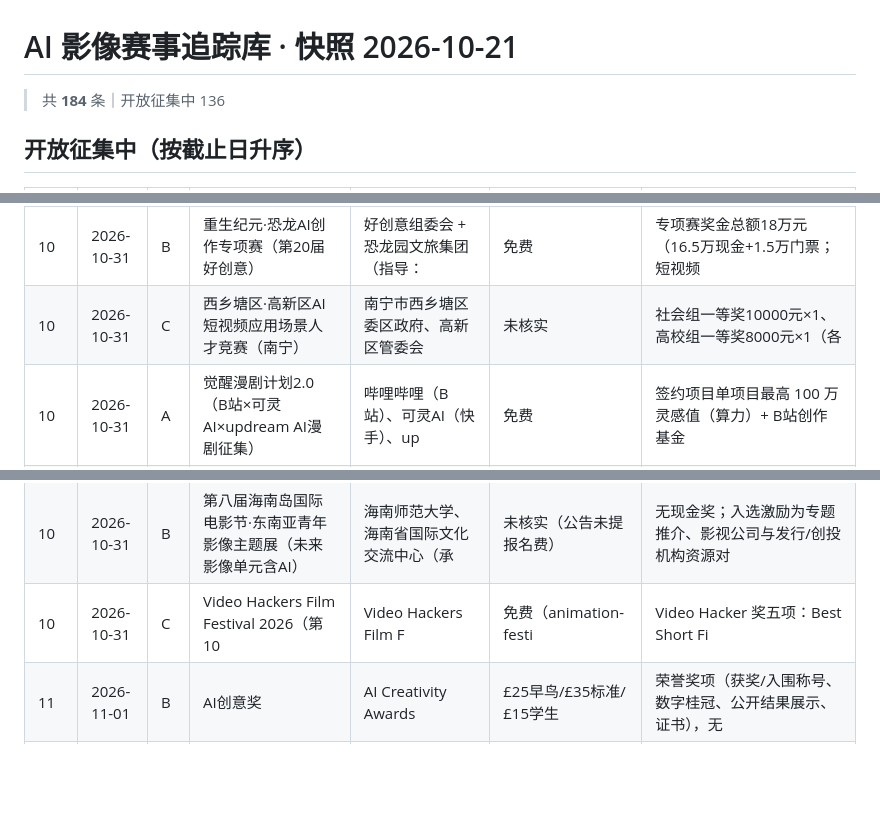
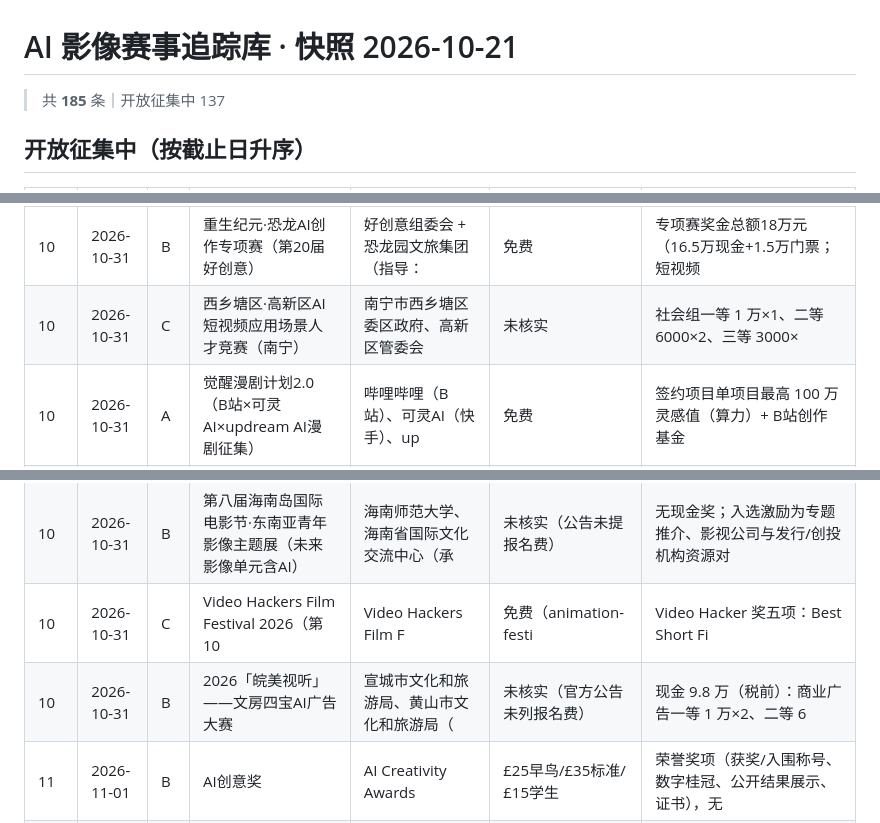
Before and after one commit to YIJUEYIJUE/ai-film-contests-tracker, a Markdown page: data/contests_2026-10-21.md, 3 parts joined by grey strips. Rendered like a GitHub page; blank space fills up the shorter version.

Commit message:
snapshot 2026-10-21: contests 185 / sources 66 / festivals 24

```diff
--- a/data/contests_2026-10-21.md
+++ b/data/contests_2026-10-21.md
@@ -1,6 +1,6 @@
 # AI 影像赛事追踪库 · 快照 2026-10-21
 
-> 共 **184** 条｜开放征集中 136
+> 共 **185** 条｜开放征集中 137
 
 
 ## 开放征集中（按截止日升序）
@@ -28,7 +28,7 @@
 | 10 | 2026-10-31 | B | 2026腾讯SSV「科技向善」AI视频大赛 | 腾讯集团可持续社会价值事业部（SSV）， | 免费 | 现金13万元（特等2万×1/一等1万×3/二等5000×6/ |
 | 10 | 2026-10-31 | B | 第3届「河马杯」大学生AI创意微短剧专项赛（第21届好创意） | 中国网络视听节目服务协会、好创意组委会（ | 免费 | 专项赛奖金总额25.8万元（AI现实题材一等奖1万元×3等） |
 | 10 | 2026-10-31 | B | 重生纪元·恐龙AI创作专项赛（第20届好创意） | 好创意组委会 + 恐龙园文旅集团（指导： | 免费 | 专项赛奖金总额18万元（16.5万现金+1.5万门票；短视频 |
-| 10 | 2026-10-31 | C | 西乡塘区·高新区AI短视频应用场景人才竞赛（南宁） | 南宁市西乡塘区委区政府、高新区管委会 | 未核实 | 社会组一等奖10000元×1、高校组一等奖8000元×1（各 |
+| 10 | 2026-10-31 | C | 西乡塘区·高新区AI短视频应用场景人才竞赛（南宁） | 南宁市西乡塘区委区政府、高新区管委会 | 未核实 | 社会组一等 1 万×1、二等 6000×2、三等 3000× |
 | 10 | 2026-10-31 | A | 觉醒漫剧计划2.0（B站×可灵AI×updream AI漫剧征集） | 哔哩哔哩（B站）、可灵AI（快手）、up | 免费 | 签约项目单项目最高 100 万灵感值（算力）+ B站创作基金 |
 | 10 | 2026-10-31 | C | 2026未来设计师大赛·AI漫剧出海OPC优才选拔大赛 | 未来设计师大赛（NCDA）组委会、湖南九 | 未核实（官方页面未标注报名费） | 未核实（以荣誉与证书为主，未公布现金奖） |
 | 10 | 2026-10-31 | C | 2026深圳市第一届「深小应」应急安全AI创意大赛 | 深圳市应急管理委员会办公室 | 未核实（官方页面未标注报名费） | 未核实（设等次奖与专项奖，未公布金额） |
@@ -38,6 +38,7 @@
 | 10 | 2026-10-31 | C | AIFFA 非洲AI电影节 2026（马达加斯加·首届） | LeCinema | 免费 | 前三名获奖（金额尚未公布） |
 | 10 | 2026-10-31 | B | 第八届海南岛国际电影节·东南亚青年影像主题展（未来影像单元含AI） | 海南师范大学、海南省国际文化交流中心（承 | 未核实（公告未提报名费） | 无现金奖；入选激励为专题推介、影视公司与发行/创投机构资源对 |
 | 10 | 2026-10-31 | C | Video Hackers Film Festival 2026（第10 | Video Hackers Film F | 免费（animation-festi | Video Hacker 奖五项：Best Short Fi |
+| 10 | 2026-10-31 | B | 2026「皖美视听」——文房四宝AI广告大赛 | 宣城市文化和旅游局、黄山市文化和旅游局（ | 未核实（官方公告未列报名费） | 现金 9.8 万（税前）：商业广告一等 1 万×2、二等 6 |
 | 11 | 2026-11-01 | B | AI创意奖 | AI Creativity Awards | £25早鸟/£35标准/£15学生 | 荣誉奖项（获奖/入围称号、数字桂冠、公开结果展示、证书），无 |
 | 11 | 2026-11-01 | B | TAIFF 土耳其国际AI电影节（第3届） | Türkiye Internationa | 免费 | 无固定现金奖（奖杯；国际组报名费收入作奖金再分配） |
 | 11 | 2026-11-01 | A | “看见微光”可灵AI公益影像大赛 | 可灵AI×快手公益（UNDP驻华处国际支 | 免费 | 现金合计32万：金奖10万/银奖5万/铜奖3万/公益新声奖2 |
```
